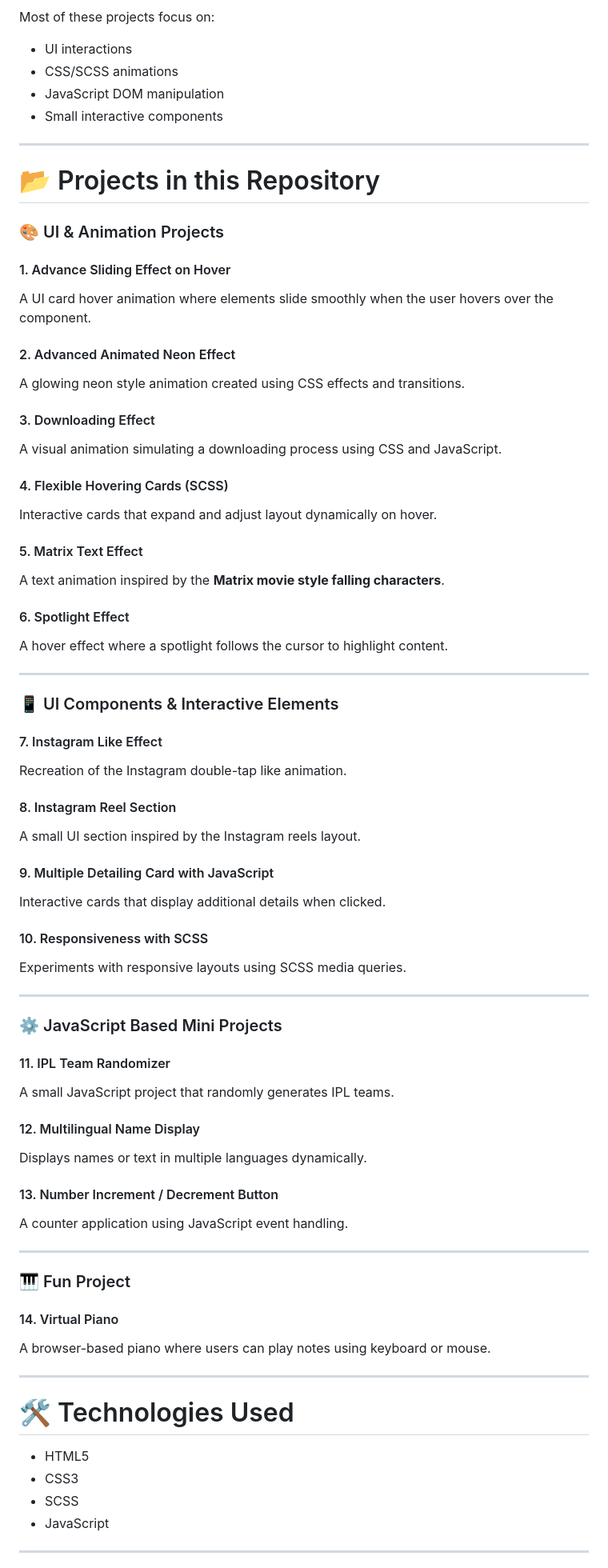
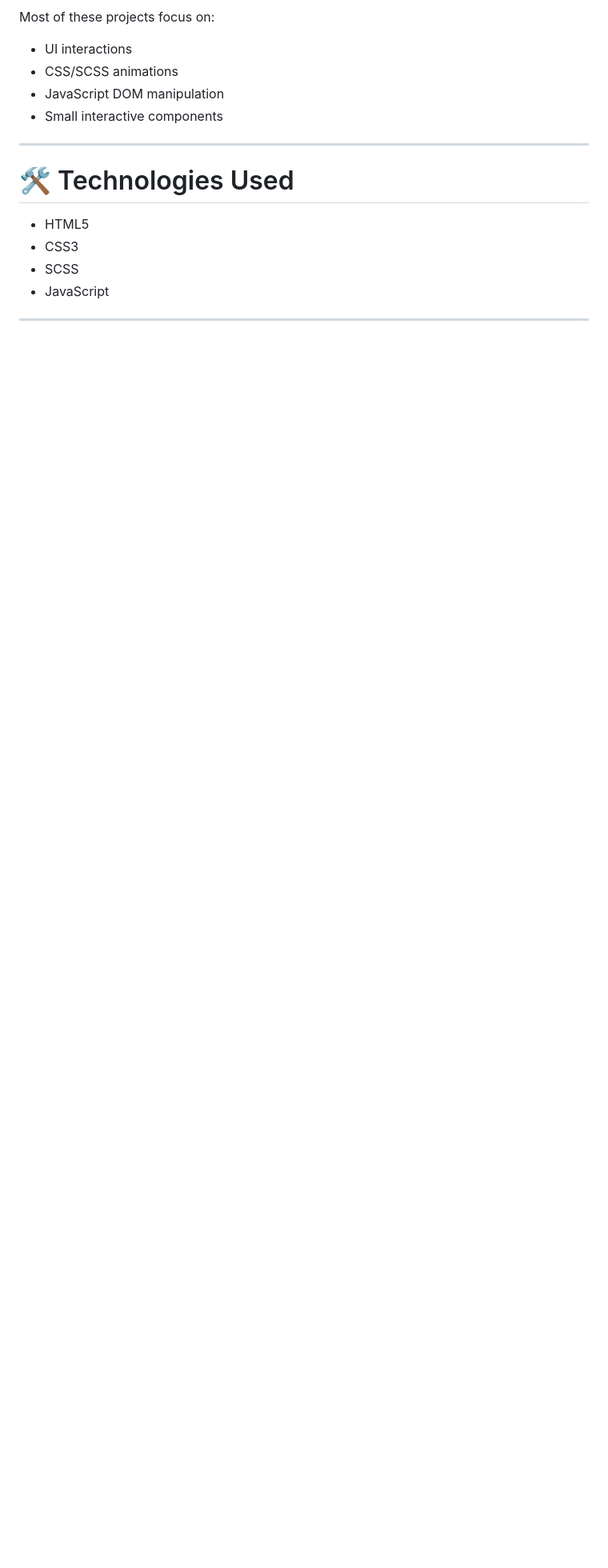
Before and after one commit to akashdas10/Development_Journey, a Markdown page: README.md, the part around one of its changes. Shown at 80% size. Rendered like a GitHub page; blank space fills up the shorter version.

```diff
--- a/README.md
+++ b/README.md
@@ -9,80 +9,6 @@ Most of these projects focus on:
 * CSS/SCSS animations
 * JavaScript DOM manipulation
 * Small interactive components
-
----
-
-# 📂 Projects in this Repository
-
-### 🎨 UI & Animation Projects
-
-#### 1. Advance Sliding Effect on Hover
-
-A UI card hover animation where elements slide smoothly when the user hovers over the component.
-
-#### 2. Advanced Animated Neon Effect
-
-A glowing neon style animation created using CSS effects and transitions.
-
-#### 3. Downloading Effect
-
-A visual animation simulating a downloading process using CSS and JavaScript.
-
-#### 4. Flexible Hovering Cards (SCSS)
-
-Interactive cards that expand and adjust layout dynamically on hover.
-
-#### 5. Matrix Text Effect
-
-A text animation inspired by the **Matrix movie style falling characters**.
-
-#### 6. Spotlight Effect
-
-A hover effect where a spotlight follows the cursor to highlight content.
-
----
-
-### 📱 UI Components & Interactive Elements
-
-#### 7. Instagram Like Effect
-
-Recreation of the Instagram double-tap like animation.
-
-#### 8. Instagram Reel Section
-
-A small UI section inspired by the Instagram reels layout.
-
-#### 9. Multiple Detailing Card with JavaScript
-
-Interactive cards that display additional details when clicked.
-
-#### 10. Responsiveness with SCSS
-
-Experiments with responsive layouts using SCSS media queries.
-
----
-
-### ⚙️ JavaScript Based Mini Projects
-
-#### 11. IPL Team Randomizer
-
-A small JavaScript project that randomly generates IPL teams.
-
-#### 12. Multilingual Name Display
-
-Displays names or text in multiple languages dynamically.
-
-#### 13. Number Increment / Decrement Button
-
-A counter application using JavaScript event handling.
-
----
-
-### 🎹 Fun Project
-
-#### 14. Virtual Piano
-
-A browser-based piano where users can play notes using keyboard or mouse.
 
 ---
 
```
Also changed, not shown: other parts of README.md (+1 -1 lines).
